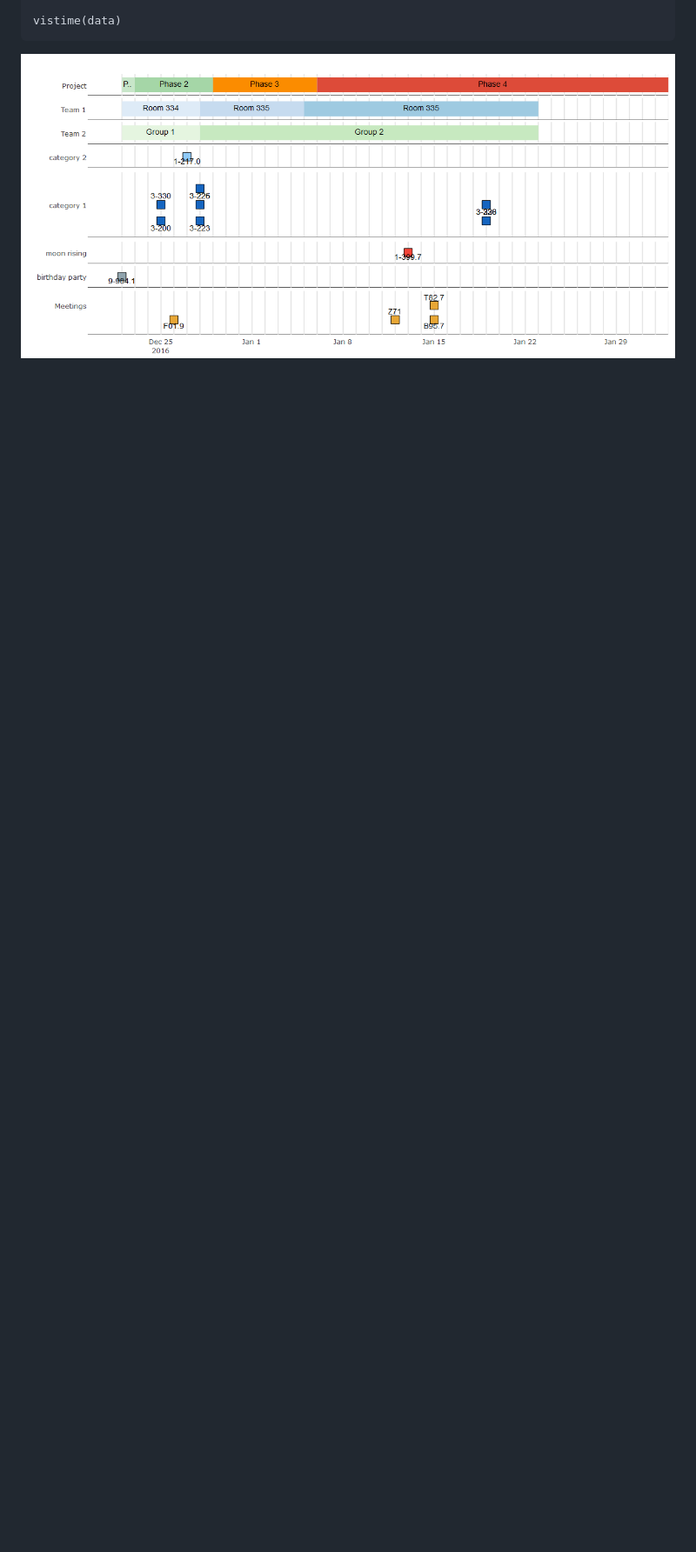
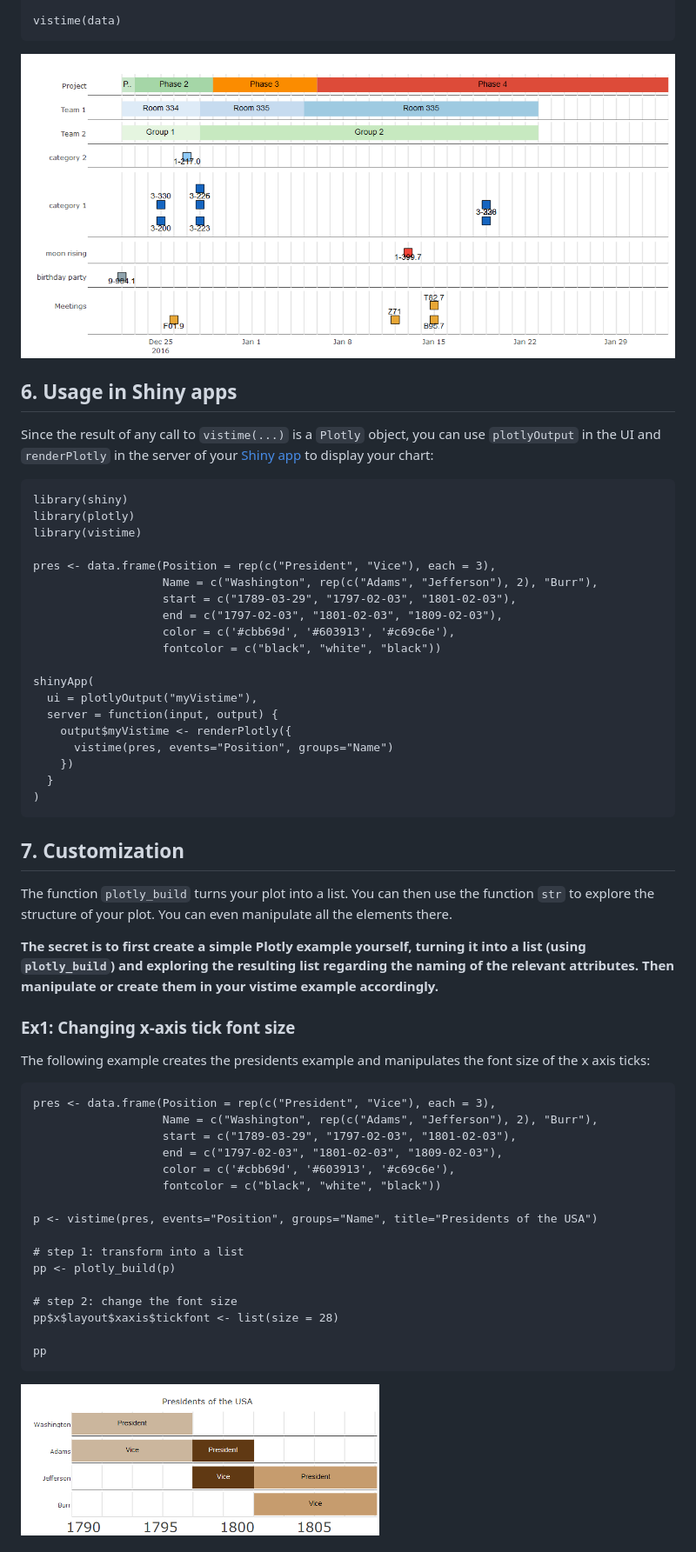
Before and after one commit to cran/vistime, a Markdown page: README.md, the part around the change printed below. Shown: that part at 87% size. Drawn GitHub-style; pictures changed too: inst/img/ex2-tickfontsize.png (added); blank space fills up the shorter version.

`````diff
--- a/README.md
+++ b/README.md
@@ -103,3 +115,58 @@ vistime(data)
 ````
 
 ![](inst/img/ex3.png)
+
+## 6. Usage in Shiny apps
+
+Since the result of any call to `vistime(...)` is a `Plotly` object, you can use `plotlyOutput` in the UI and `renderPlotly` in the server of your [Shiny app](https://shiny.rstudio.com/) to display your chart:
+
+```{r}
+library(shiny)
+library(plotly)
+library(vistime)
+
+pres <- data.frame(Position = rep(c("President", "Vice"), each = 3),
+                   Name = c("Washington", rep(c("Adams", "Jefferson"), 2), "Burr"),
+                   start = c("1789-03-29", "1797-02-03", "1801-02-03"),
+                   end = c("1797-02-03", "1801-02-03", "1809-02-03"),
+                   color = c('#cbb69d', '#603913', '#c69c6e'),
+                   fontcolor = c("black", "white", "black"))
+
+shinyApp(
+  ui = plotlyOutput("myVistime"),
+  server = function(input, output) {
+    output$myVistime <- renderPlotly({
+      vistime(pres, events="Position", groups="Name")
+    })
+  }
+)
+```
+
+## 7. Customization
+The function `plotly_build` turns your plot into a list. You can then use the function `str` to explore the structure of your plot. You can even manipulate all the elements there.
+
+**The secret is to first create a simple Plotly example yourself, turning it into a list (using `plotly_build`) and exploring the resulting list regarding the naming of the relevant attributes. Then manipulate or create them in your vistime example accordingly.**
+
+### Ex1: Changing x-axis tick font size
+The following example creates the presidents example and manipulates the font size of the x axis ticks:
+
+```{r}
+pres <- data.frame(Position = rep(c("President", "Vice"), each = 3),
+                   Name = c("Washington", rep(c("Adams", "Jefferson"), 2), "Burr"),
+                   start = c("1789-03-29", "1797-02-03", "1801-02-03"),
+                   end = c("1797-02-03", "1801-02-03", "1809-02-03"),
+                   color = c('#cbb69d', '#603913', '#c69c6e'),
+                   fontcolor = c("black", "white", "black"))
+
+p <- vistime(pres, events="Position", groups="Name", title="Presidents of the USA")
+
+# step 1: transform into a list
+pp <- plotly_build(p)
+
+# step 2: change the font size
+pp$x$layout$xaxis$tickfont <- list(size = 28)
+
+pp
+```
+![](inst/img/ex2-tickfontsize.png)
+
`````
Also changed, not shown: other parts of README.md (+68 -27 lines), NEWS.md (+9 -5 lines), inst/img/ex2-eventfontsize.png (added), 6 other files.
